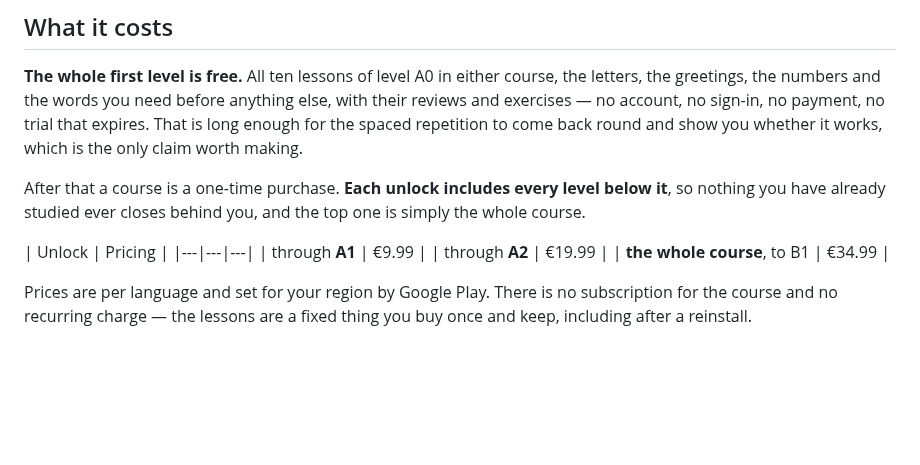
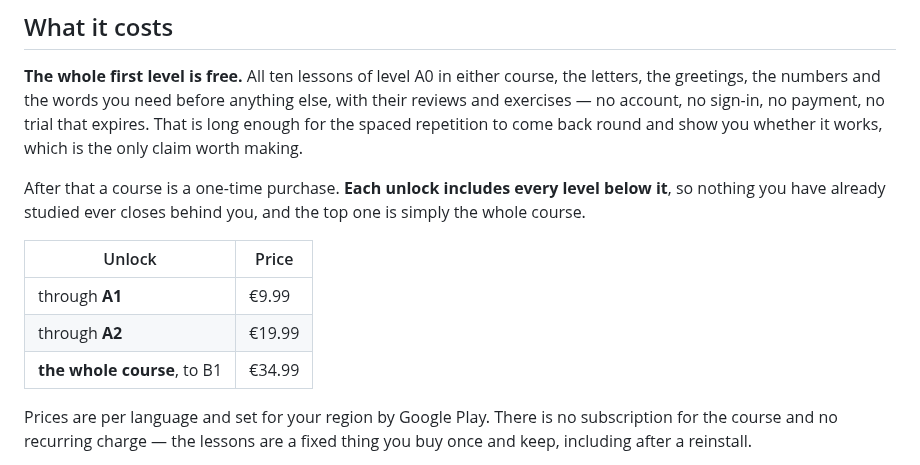
Before and after one commit to Al3grus/Corlang, a Markdown page: README.md, the part around the change. Rendered like a GitHub page; blank space fills up the shorter version.

Commit message:
README: make the price table actually render
The header row had two columns and the delimiter row three. GFM requires them
to match, so GitHub never recognised it as a table and showed the prices as
literal text with pipes through them. The numbers were already correct; they
just did not look it.

```diff
--- a/README.md
+++ b/README.md
@@ -50,8 +50,8 @@ After that a course is a one-time purchase. **Each unlock includes every level b
 nothing you have already studied ever closes behind you, and the top one is simply the whole
 course.
 
-| Unlock | Pricing |
-|---|---|---|
+| Unlock | Price |
+|---|---|
 | through **A1** | €9.99 |
 | through **A2** | €19.99 |
 | **the whole course**, to B1 | €34.99 |
```
